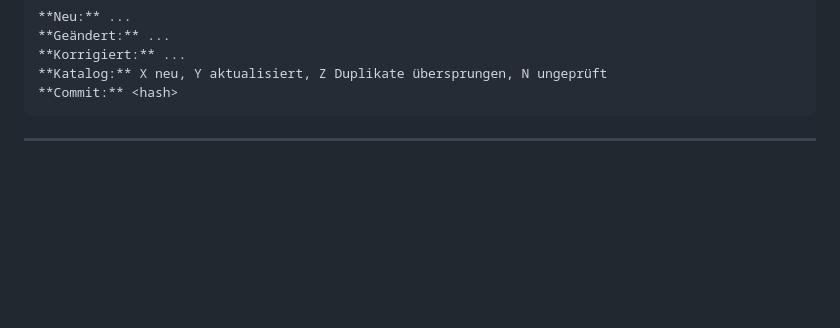
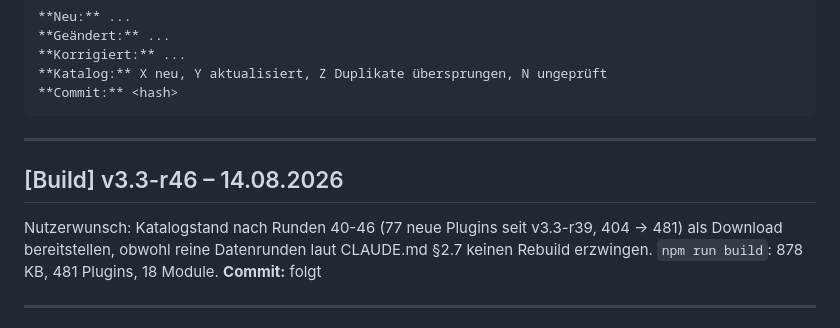
Before and after one commit to T0XiQ96/Qbox-Server-Planer, a Markdown page: docs/CHANGELOG.md, the part around the change. Rendered like a GitHub page; blank space fills up the shorter version.

Commit message:
Build v3.3-r46: Katalogstand nach Runden 40-46 als Release
481 Plugins (404 -> 481), 77 neue Einträge seit v3.3-r39.
Auf Nutzerwunsch gebaut, obwohl reine Datenrunden.

````diff
--- a/docs/CHANGELOG.md
+++ b/docs/CHANGELOG.md
@@ -14,6 +14,15 @@ Format je Eintrag:
 **Katalog:** X neu, Y aktualisiert, Z Duplikate übersprungen, N ungeprüft
 **Commit:** <hash>
 ```
+
+---
+
+## [Build] v3.3-r46 – 14.08.2026
+
+Nutzerwunsch: Katalogstand nach Runden 40-46 (77 neue Plugins seit v3.3-r39, 404 → 481) als
+Download bereitstellen, obwohl reine Datenrunden laut CLAUDE.md §2.7 keinen Rebuild erzwingen.
+`npm run build`: 878 KB, 481 Plugins, 18 Module.
+**Commit:** folgt
 
 ---
 
````
Also changed, not shown: docs/PROGRESS.md (+7 -6 lines).
